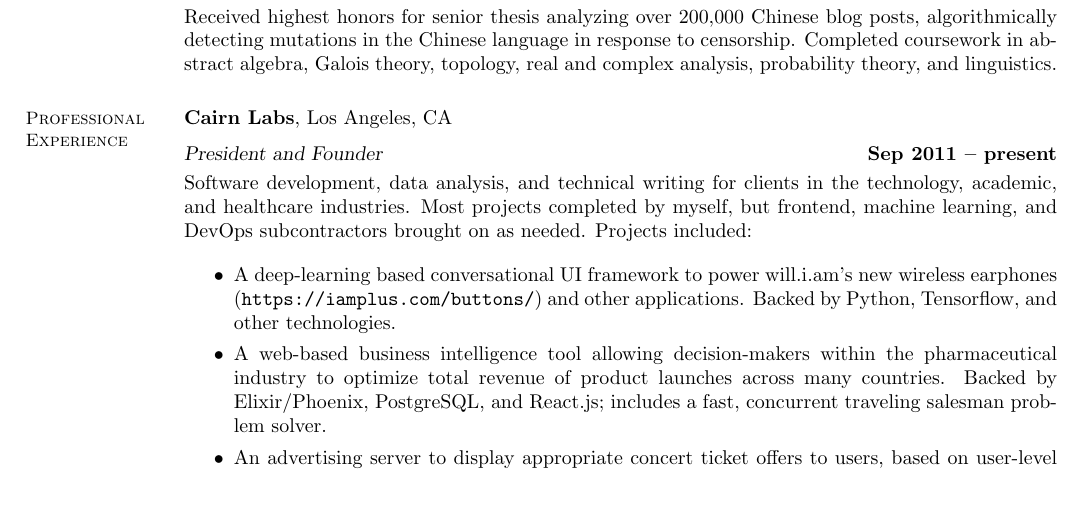
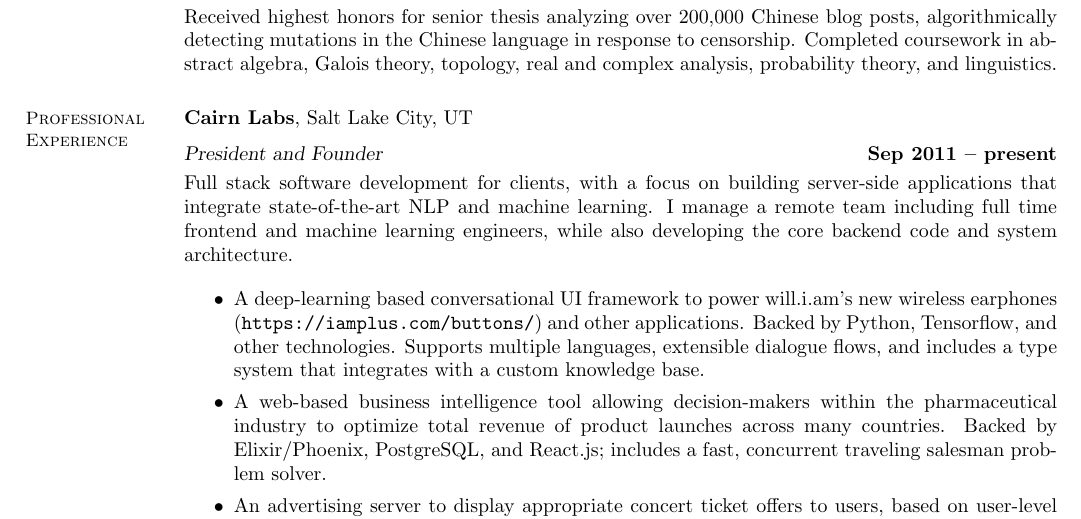
Before and after one commit to sbrother/resume, a LaTeX CV (resume.tex): part of the page, cut so that both start at the same text, the shorter picture padded with empty space. Compiled offline with pdfLaTeX.

Commit message:
Rework Cairn Labs blurb and reformat source

```diff
--- a/resume.tex
+++ b/resume.tex
@@ -13,31 +13,62 @@
 
     \textbf{Harvard University}, Cambridge, MA \vspace{2mm}\\\vspace{1mm}%
     \textsl{B.A., Mathematics and East Asian Studies} \hfill \textbf{Sep 2008 -- May 2012}\\
-    Received highest honors for senior thesis analyzing over 200,000 Chinese blog posts, algorithmically detecting mutations in the Chinese language in response to censorship. Completed coursework in abstract algebra, Galois theory, topology, real and complex analysis, probability theory, and linguistics.
+    Received highest honors for senior thesis analyzing over 200,000 Chinese
+    blog posts, algorithmically detecting mutations in the Chinese language in
+    response to censorship. Completed coursework in abstract algebra,
+    Galois theory, topology, real and complex analysis, probability theory, and
+    linguistics.
 
     \section{\mysidestyle Professional\\Experience}
 
-    \textbf{Cairn Labs}, Los Angeles, CA \vspace{2mm}\\\vspace{1mm}%
+    \textbf{Cairn Labs}, Salt Lake City, UT \vspace{2mm}\\\vspace{1mm}%
     \textsl{President and Founder} \hfill \textbf{Sep 2011 -- present}\\
-    Software development, data analysis, and technical writing for clients in the technology, academic, and healthcare industries. Most projects completed by myself, but frontend, machine learning, and DevOps subcontractors brought on as needed. Projects included:
+    Full stack software development for clients, with a focus on building
+    server-side applications that integrate state-of-the-art NLP and
+    machine learning. I manage a remote team including full time frontend
+    and machine learning engineers, while also developing the core backend
+    code and system architecture.
 
     \begin{itemize}
-        \item A deep-learning based conversational UI framework to power will.i.am's new wireless earphones (\url{https://iamplus.com/buttons/}) and other applications. Backed by Python, Tensorflow, and other technologies.
-        \item A web-based business intelligence tool allowing decision-makers within the pharmaceutical industry to optimize total revenue of product launches across many countries. Backed by Elixir/Phoenix, PostgreSQL, and React.js; includes a fast, concurrent traveling salesman problem solver.
-        \item An advertising server to display appropriate concert ticket offers to users, based on user-level and page-level contextual targeting. Backed by Elixir/Phoenix, Python, PostGIS, and React.js.
+    \item A deep-learning based conversational UI framework to power
+      will.i.am's new wireless earphones (\url{https://iamplus.com/buttons/})
+      and other applications. Backed by Python, Tensorflow, and other
+      technologies. Supports multiple languages, extensible dialogue flows, and
+      includes a type system that integrates with a custom knowledge base.
+    \item A web-based business intelligence tool allowing decision-makers
+      within the pharmaceutical industry to optimize total revenue of product
+      launches across many countries. Backed by Elixir/Phoenix, PostgreSQL, and
+      React.js; includes a fast, concurrent traveling salesman problem solver.
+    \item An advertising server to display appropriate concert ticket offers
+      to users, based on user-level and page-level contextual targeting. Backed
+      by Elixir/Phoenix, Python, PostGIS, and React.js.
     \end{itemize}
 
     \textbf{Google}, Venice, CA \vspace{2mm}\\\vspace{1mm}%
     \textsl{Software Engineer III} \hfill \textbf{Jun 2014 -- Mar 2016}\\
-    Worked on a small team using natural language processing and other machine learning techniques to improve advertisement quality. Led a 20\% project related to mining semantic information from web data, which was adopted by several teams across different product areas. Built a named entity recognition system in C++ and a link detection algorithm that runs on very large graphs; contributed to a topic model for clustering semantic entities.
+    Worked on a small team using natural language processing and other machine
+    learning techniques to improve advertisement quality. Led a 20\% project
+    related to mining semantic information from web data, which was adopted by
+    several teams across different product areas. Built a named entity
+    recognition system in C++ and a link detection algorithm that runs on very
+    large graphs; contributed to a topic model for clustering semantic entities.
 
     \textbf{Whisper}, Venice, CA \vspace{2mm}\\\vspace{1mm}%
     \textsl{Software Engineer and Data Scientist} \hfill \textbf{Mar 2013 -- Apr 2014}\\
-    Worked as sole data scientist at a rapidly expanding social media startup seeing upwards of three billion monthly pageviews. Designed and built an NLP service to extract topics and tags from posts, predict image searchterms from unstructured text, and target content to users. Implemented a new geographic search system using PostGIS that decreased search time by 90\%. Worked closely with the front and backend development teams, writing production code in Erlang and Python.
+    Worked as sole data scientist at a rapidly expanding social media startup
+    seeing upwards of three billion monthly pageviews. Designed and built an NLP
+    service to extract topics and tags from posts, predict image searchterms
+    from unstructured text, and target content to users. Implemented a new
+    geographic search system using PostGIS that decreased search time by
+    90\%. Worked closely with the front and backend development teams, writing
+    production code in Erlang and Python.
 
     \textbf{General Assembly}, Santa Monica, CA \vspace{2mm}\\\vspace{1mm}%
     \textsl{Expert in Residence} \hfill \textbf{Feb 2014 -- May 2014}\\
-     Helped teach an introduction to data science class to a group of 15 adult students. The class was based in Python, and included material on ETL techniques, regression and clustering, ensemble learning, natural language processing, and dimensionality reduction techniques.
+    Helped teach an introduction to data science class to a group of 15 adult
+    students. The class was based in Python, and included material on ETL
+    techniques, regression and clustering, ensemble learning, natural language
+    processing, and dimensionality reduction techniques.
 
 
    \section{\mysidestyle Selected Publications}
```
Also changed, not shown: resume.pdf.
